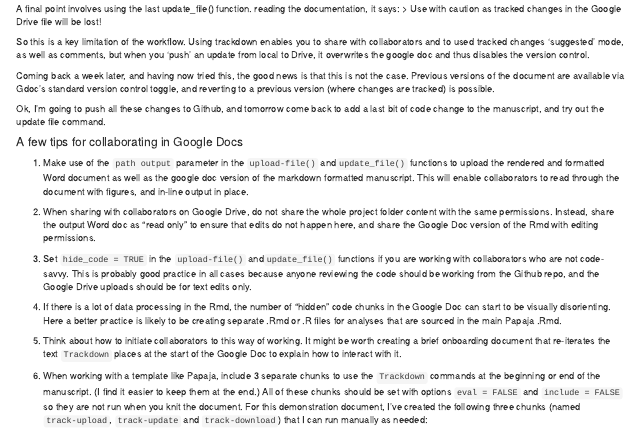
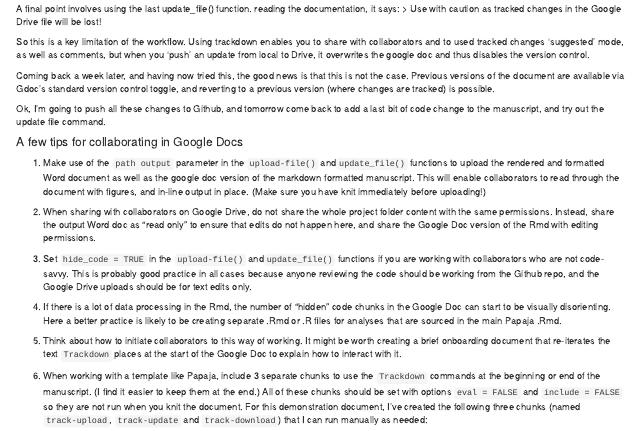
Before and after one commit to CBolibaugh/reproducible-workflows, an R Markdown document (Reproducible_collaborative_workflows.Rmd): the page in a window 1100 px wide, from 4670 px down. Rendered offline with R 4.5, knitr and Pandoc, with nearby package versions; code that draws random numbers runs with fixed seeds of ours; some code elsewhere in the file could not run offline.

Commit message:
Add advice to knit before uploading.

```diff
--- a/Reproducible_collaborative_workflows.Rmd
+++ b/Reproducible_collaborative_workflows.Rmd
@@ -279,7 +279,7 @@ Ok, I'm going to push all these changes to Github, and tomorrow come back to add
 
 #### A few tips for collaborating in Google Docs
 
-1.  Make use of the `path output` parameter in the `upload-file()` and`update_file()` functions to upload the rendered and formatted Word document as well as the google doc version of the markdown formatted manuscript. This will enable collaborators to read through the document with figures, and in-line output in place.
+1.  Make use of the `path output` parameter in the `upload-file()` and`update_file()` functions to upload the rendered and formatted Word document as well as the google doc version of the markdown formatted manuscript. This will enable collaborators to read through the document with figures, and in-line output in place. (Make sure you have knit immediately before uploading!)
 
 2.  When sharing with collaborators on Google Drive, do not share the whole project folder content with the same permissions. Instead, share the output Word doc as "read only" to ensure that edits do not happen here, and share the Google Doc version of the Rmd with editing permissions.
 
```
Also changed, not shown: 1 other file.
